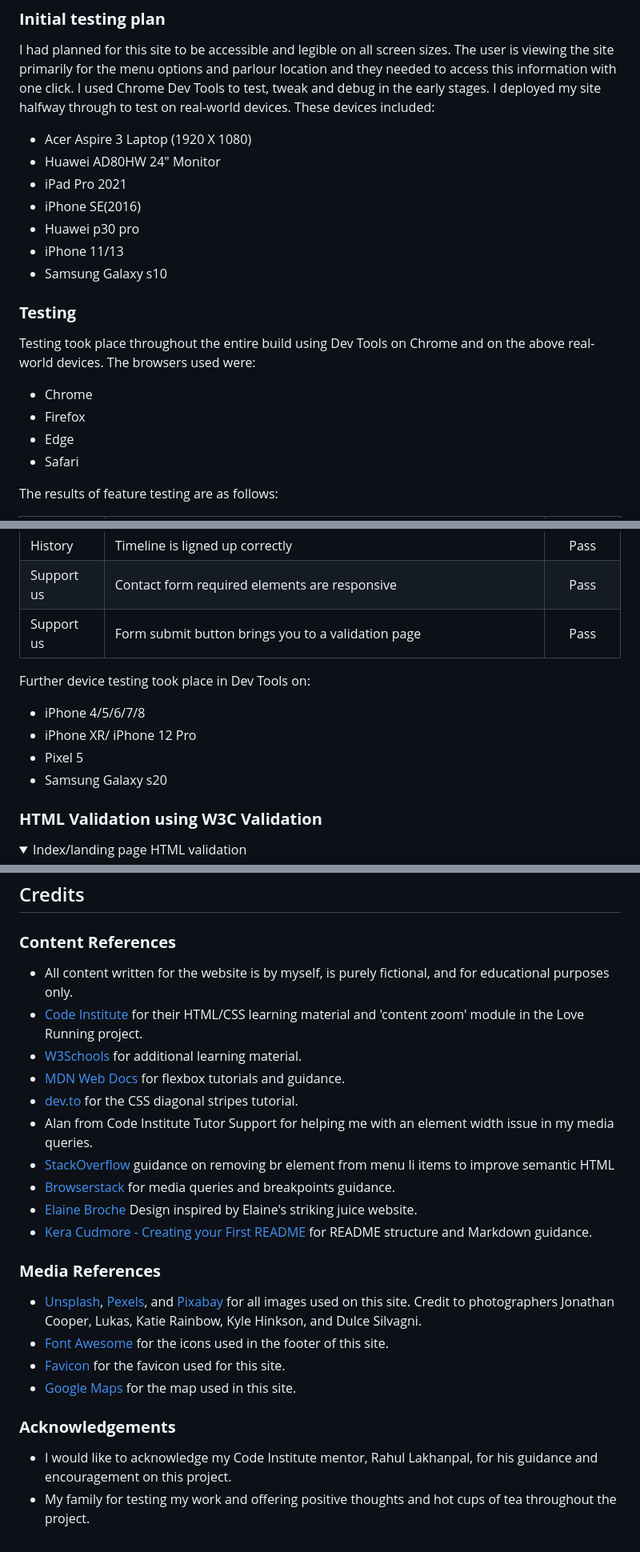
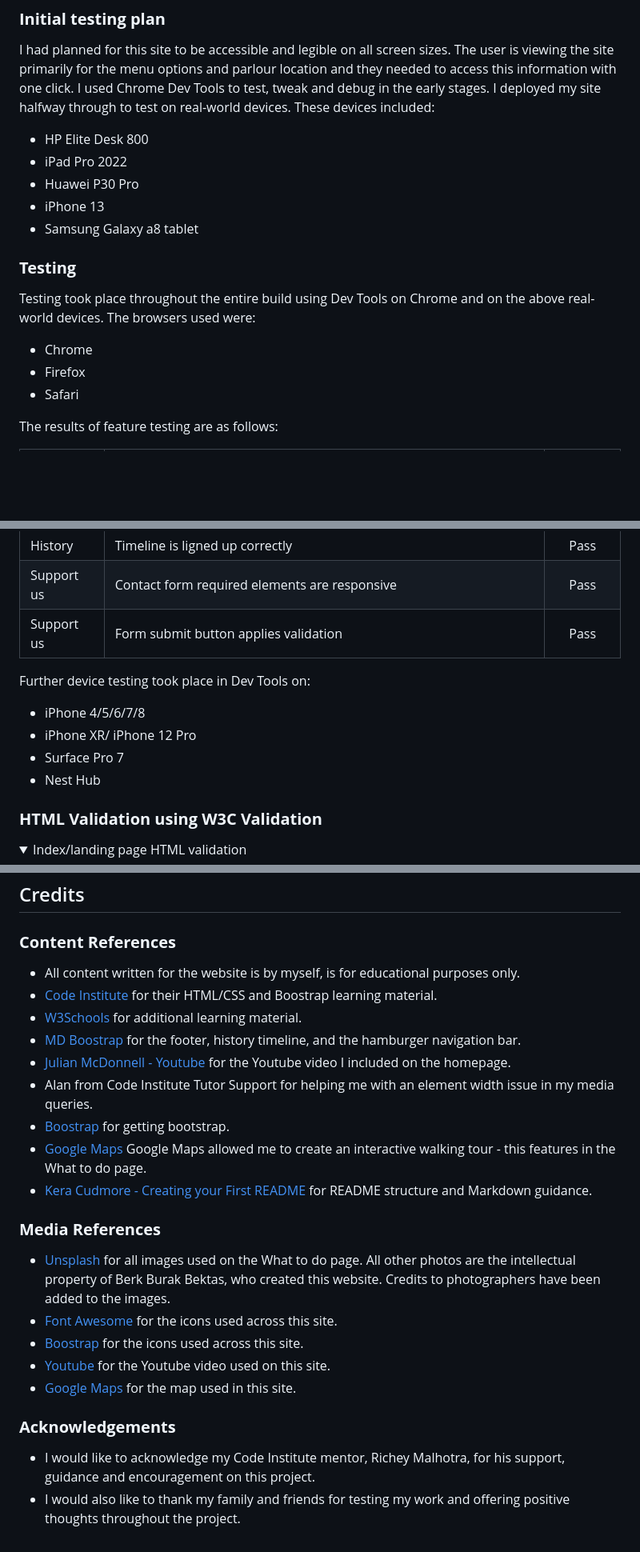
Before and after one commit to stokeydev/pa1, a Markdown page: README.md, 3 parts joined by grey strips. Shown at 80% size. GitHub-like rendering; blank space fills up the shorter version.

```diff
--- a/README.md
+++ b/README.md
@@ -361,20 +361,17 @@ GitHub was used to deploy the website. These were the steps taken to acheive thi
 ### **Initial testing plan**
 
 I had planned for this site to be accessible and legible on all screen sizes. The user is viewing the site primarily for the menu options and parlour location and they needed to access this information with one click. I used Chrome Dev Tools to test, tweak and debug in the early stages. I deployed my site halfway through to test on real-world devices. These devices included:
-- Acer Aspire 3 Laptop (1920 X 1080)
-- Huawei AD80HW 24" Monitor
-- iPad Pro 2021
-- iPhone SE(2016)
-- Huawei p30 pro
-- iPhone 11/13
-- Samsung Galaxy s10
+- HP Elite Desk 800
+- iPad Pro 2022
+- Huawei P30 Pro
+- iPhone 13
+- Samsung Galaxy a8 tablet
 
 ### **Testing**
 
 Testing took place throughout the entire build using Dev Tools on Chrome and on the above real-world devices. The browsers used were:
 - Chrome
 - Firefox
-- Edge
 - Safari
 
 The results of feature testing are as follows:
@@ -393,13 +390,13 @@ The results of feature testing are as follows:
 | What to do | Google Maps works and shows correct information | Pass |
 | History| Timeline is ligned up correctly | Pass |
 | Support us | Contact form required elements are responsive | Pass |
-| Support us | Form submit button brings you to a validation page | Pass |
+| Support us | Form submit button applies validation | Pass |
 
 Further device testing took place in Dev Tools on:
   - iPhone 4/5/6/7/8
   - iPhone XR/ iPhone 12 Pro
-  - Pixel 5
-  - Samsung Galaxy s20
+  - Surface Pro 7
+  - Nest Hub
 
 
 ### **HTML Validation using W3C Validation**
@@ -507,26 +499,26 @@ For Mobile
 ## Credits
 
 ### **Content References**
-- All content written for the website is by myself, is purely fictional, and for educational purposes only.
-- [Code Institute](https://codeinstitute.net/ie/) for their HTML/CSS learning material and 'content zoom' module in the Love Running project.
+- All content written for the website is by myself, is for educational purposes only.
+- [Code Institute](https://codeinstitute.net/ie/) for their HTML/CSS and Boostrap learning material.
 - [W3Schools](https://www.w3schools.com/) for additional learning material.
-- [MDN Web Docs](https://developer.mozilla.org/en-US/docs/Learn/CSS/CSS_layout/Flexbox) for flexbox tutorials and guidance.
-- [dev.to](https://dev.to/snkds/how-to-create-striped-backgrounds-with-css-5dfn) for the CSS diagonal stripes tutorial.
+- [MD Boostrap](https://mdbootstrap.com/docs/standard/navigation/footer/) for the footer, history timeline, and the hamburger navigation bar.
+- [Julian McDonnell - Youtube](https://www.youtube.com/embed/sTNAu6BOZPs) for the Youtube video I included on the homepage.
 - Alan from Code Institute Tutor Support for helping me with an element width issue in my media queries.
-- [StackOverflow](https://stackoverflow.com/questions/66564503/wrong-validation-on-element-br-in-ul-li-elements) guidance on removing br element from menu li items to improve semantic HTML
-- [Browserstack](https://www.browserstack.com/guide/what-are-css-and-media-query-breakpoints#:~:text=Essentially%2C%20media%20query%20breakpoints%20are,offers%20an%20optimal%20user%20experience.) for media queries and breakpoints guidance.
-- [Elaine Broche](https://github.com/elainebroche-dev/ms1-thrive) Design inspired by Elaine's striking juice website.
+- [Boostrap](https://getbootstrap.com/docs/5.3/getting-started/introduction/) for getting bootstrap.
+- [Google Maps](https://www.google.com/maps/d/embed?mid=1mb5Xqcp3_qW_dORobXRO130XVuuXbc4&ehbc=2E312F) Google Maps allowed me to create an interactive walking tour - this features in the What to do page.
 - [Kera Cudmore - Creating your First README](https://github.com/kera-cudmore/readme-examples) for README structure and Markdown guidance.
 
 
 ### **Media References**
 
-- [Unsplash](https://unsplash.com/), [Pexels](https://www.pexels.com/), and [Pixabay](https://pixabay.com/) for all images used on this site. Credit to photographers Jonathan Cooper, Lukas, Katie Rainbow, Kyle Hinkson, and Dulce Silvagni.
-- [Font Awesome](https://fontawesome.com/) for the icons used in the footer of this site.
-- [Favicon](https://favicon.io/) for the favicon used for this site.
+- [Unsplash](https://unsplash.com/) for all images used on the What to do page. All other photos are the intellectual property of Berk Burak Bektas, who created this website. Credits to photographers have been added to the images.
+- [Font Awesome](https://fontawesome.com/) for the icons used across this site.
+- [Boostrap](https://getbootstrap.com/) for the icons used across this site.
+- [Youtube](https://youtube.com/) for the Youtube video used on this site.
 - [Google Maps](https://www.google.com/maps) for the map used in this site.
 
 
 ### **Acknowledgements**
-- I would like to acknowledge my Code Institute mentor, Rahul Lakhanpal, for his guidance and encouragement on this project.
-- My family for testing my work and offering positive thoughts and hot cups of tea throughout the project.
+- I would like to acknowledge my Code Institute mentor, Richey Malhotra, for his support, guidance and encouragement on this project.
+- I would also like to thank my family and friends for testing my work and offering positive thoughts throughout the project.
```
Also changed, not shown: other parts of README.md (+18 -23 lines), assets/images/desktophomeperformance.PNG (added), assets/images/mobilehomeperformance.PNG (added), assets/images/supportusmobileperformance.PNG (added), 1 other file.
